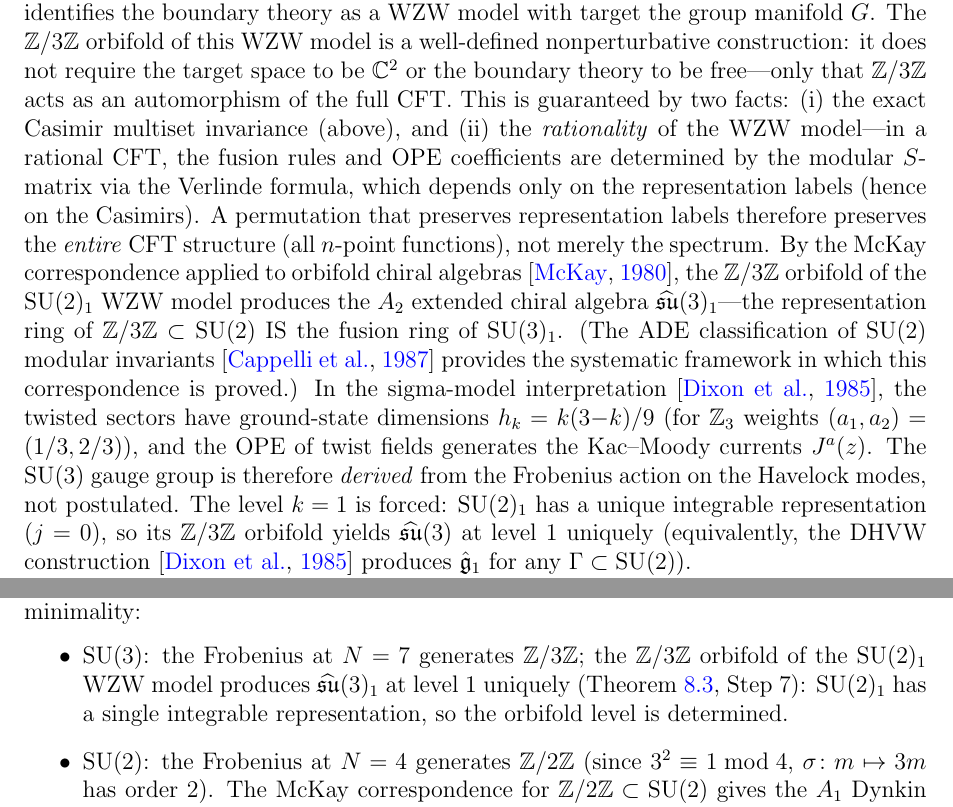
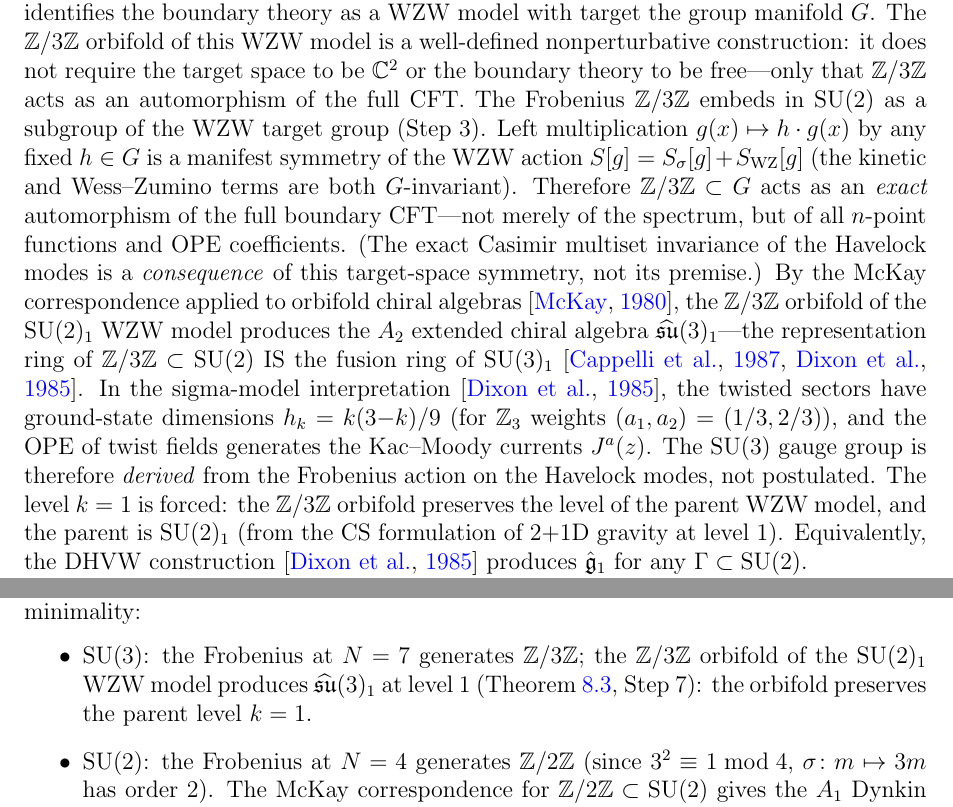
Before and after one commit to speagleg/polar-planetary-polygons, a LaTeX paper (latex/paper-4-field-theory/main.tex): two parts of pages 12 and 14 of 47, joined at a grey line, cut so that both start at the same text. Compiled offline with pdfLaTeX.

Commit message:
Replace Verlinde argument with target-space symmetry (R2's fix)
R2 correctly identified: the Verlinde/rationality argument was
misdirected — it conflated Havelock Casimirs with WZW representation
labels.  The simpler and correct argument is:

  Z/3Z ⊂ SU(2) = target group of the WZW model.
  Left multiplication g(x) → h·g(x) is a manifest symmetry
  of the WZW action.  Therefore Z/3Z is an EXACT CFT
  automorphism — of all n-point functions and OPE coefficients,
  not merely the spectrum.

The Casimir multiset invariance is now correctly identified as a
CONSEQUENCE of this target-space symmetry, not its premise.

Also fixed:
- SU(2)₁ has TWO integrable representations (j=0, j=1/2), not one.
  k=1 now justified by: "orbifold preserves the parent level"
  (correct) rather than "unique integrable representation" (wrong).
- Weinberg section k=1 argument updated consistently.

Co-Authored-By: Claude Opus 4.6 (1M context) <noreply@anthropic.com>

```diff
--- a/latex/paper-4-field-theory/main.tex
+++ b/latex/paper-4-field-theory/main.tex
@@ -1007,16 +1007,21 @@ it does not require the target space to be~$\mathbb{C}^2$
 or the boundary theory to be free---only that
 $\mathbb{Z}/3\mathbb{Z}$ acts as an automorphism of the
 full CFT.
-This is guaranteed by two facts:
-(i)~the exact Casimir multiset invariance (above), and
-(ii)~the \emph{rationality} of the WZW model---in a
-rational CFT, the fusion rules and OPE coefficients
-are determined by the modular $S$-matrix via the
-Verlinde formula, which depends only on the
-representation labels (hence on the Casimirs).
-A permutation that preserves representation labels
-therefore preserves the \emph{entire} CFT structure
-(all $n$-point functions), not merely the spectrum.
+The Frobenius $\mathbb{Z}/3\mathbb{Z}$ embeds in
+$\mathrm{SU}(2)$ as a subgroup of the WZW target group
+(Step~3).
+Left multiplication $g(x) \mapsto h\cdot g(x)$ by any
+fixed $h \in G$ is a manifest symmetry of the WZW action
+$S[g] = S_\sigma[g] + S_{\mathrm{WZ}}[g]$
+(the kinetic and Wess--Zumino terms are both
+$G$-invariant).
+Therefore $\mathbb{Z}/3\mathbb{Z} \subset G$ acts as an
+\emph{exact} automorphism of the full boundary CFT---not
+merely of the spectrum, but of all $n$-point functions
+and OPE coefficients.
+(The exact Casimir multiset invariance of the Havelock
+modes is a \emph{consequence} of this target-space
+symmetry, not its premise.)
 By the McKay correspondence applied to orbifold
 chiral algebras \citep{McKay1980},
 the $\mathbb{Z}/3\mathbb{Z}$ orbifold of the
@@ -1024,11 +1029,8 @@ $\mathrm{SU}(2)_1$ WZW model produces the $A_2$
 extended chiral algebra
 $\widehat{\mathfrak{su}}(3)_1$---the representation ring
 of $\mathbb{Z}/3\mathbb{Z} \subset \mathrm{SU}(2)$ IS
-the fusion ring of $\mathrm{SU}(3)_1$.
-(The ADE classification of $\mathrm{SU}(2)$ modular
-invariants \citep{CappelliItzyksonZuber1987} provides
-the systematic framework in which this correspondence
-is proved.)
+the fusion ring of $\mathrm{SU}(3)_1$
+\citep{CappelliItzyksonZuber1987,DixonHarveyVafaWitten1985}.
 In the sigma-model interpretation
 \citep{DixonHarveyVafaWitten1985},
 the twisted sectors have ground-state dimensions
@@ -1039,14 +1041,15 @@ currents~$J^a(z)$.
 The $\mathrm{SU}(3)$ gauge group is therefore \emph{derived}
 from the Frobenius action on the Havelock modes,
 not postulated.
-The level $k = 1$ is forced: $\mathrm{SU}(2)_1$ has a
-unique integrable representation ($j = 0$), so its
-$\mathbb{Z}/3\mathbb{Z}$ orbifold yields
-$\widehat{\mathfrak{su}}(3)$ at level~$1$ uniquely
-(equivalently, the DHVW construction
+The level $k = 1$ is forced: the
+$\mathbb{Z}/3\mathbb{Z}$ orbifold preserves the level
+of the parent WZW model, and the parent is
+$\mathrm{SU}(2)_1$ (from the CS formulation of
+$2{+}1$D gravity at level~$1$).
+Equivalently, the DHVW construction
 \citep{DixonHarveyVafaWitten1985} produces
 $\hat{\mathfrak{g}}_1$ for any
-$\Gamma \subset \mathrm{SU}(2)$).
+$\Gamma \subset \mathrm{SU}(2)$.
 
 \emph{Step~8 (CS/WZW correspondence $\to$ dynamical gluons).}
 The $\widehat{\mathfrak{su}}(3)_1$ current algebra on
@@ -1189,10 +1192,9 @@ construction at \emph{both} gauge groups---not by minimality:
   $\mathbb{Z}/3\mathbb{Z}$; the
   $\mathbb{Z}/3\mathbb{Z}$ orbifold of the
   $\mathrm{SU}(2)_1$ WZW model produces
-  $\widehat{\mathfrak{su}}(3)_1$ at level~$1$ uniquely
+  $\widehat{\mathfrak{su}}(3)_1$ at level~$1$
   (Theorem~\ref{thm:su3}, Step~7):
-  $\mathrm{SU}(2)_1$ has a single integrable representation,
-  so the orbifold level is determined.
+  the orbifold preserves the parent level $k = 1$.
 \item $\mathrm{SU}(2)$: the Frobenius at $N = 4$ generates
   $\mathbb{Z}/2\mathbb{Z}$ (since $3^2 \equiv 1 \bmod 4$,
   $\sigma\colon m \mapsto 3m$ has order~$2$).
```
